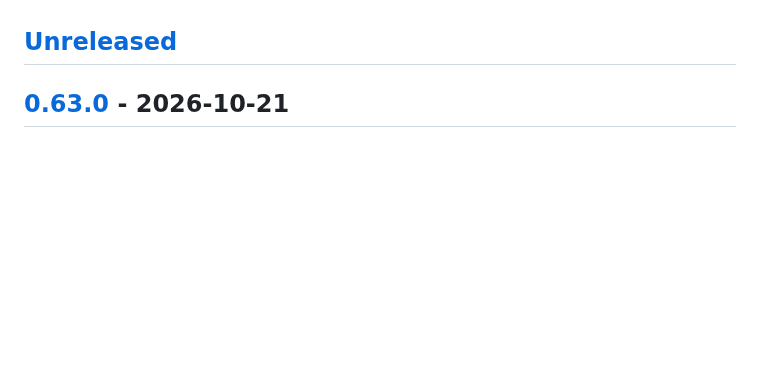
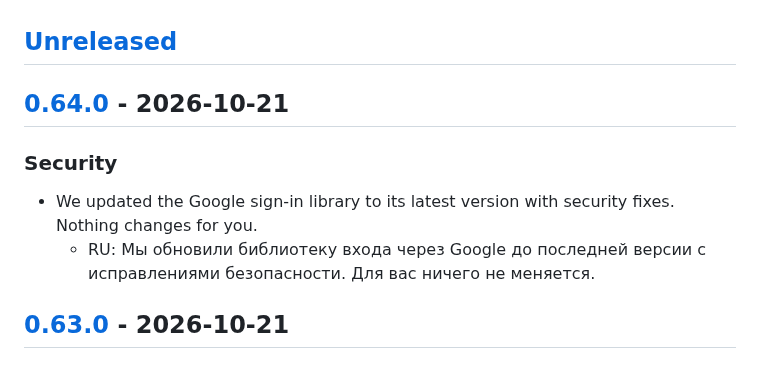
Before and after one commit to alxndr-bnd/gtd, a Markdown page: CHANGELOG.md, the part around one of its changes. GitHub-like rendering; blank space fills up the shorter version.

Commit message:
Release: google-auth 2.62.0 (PR #35)

```diff
--- a/CHANGELOG.md
+++ b/CHANGELOG.md
@@ -15,6 +15,13 @@ shows the page in both languages. `changelog.py` parses this file for the site a
 - Write for users: what they can now do or what got fixed, 1–5 short lines per release, no internal jargon.
 
 ## [Unreleased]
+
+## [0.64.0] - 2026-10-21
+
+### Security
+
+- We updated the Google sign-in library to its latest version with security fixes. Nothing changes for you.
+  - RU: Мы обновили библиотеку входа через Google до последней версии с исправлениями безопасности. Для вас ничего не меняется.
 
 ## [0.63.0] - 2026-10-21
 
```
Also changed, not shown: other parts of CHANGELOG.md (+2 -1 lines).
